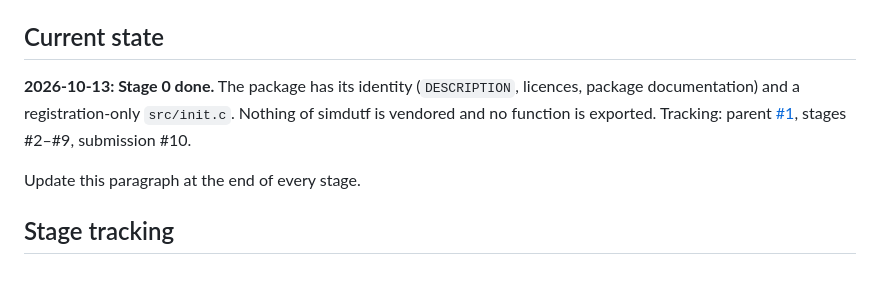
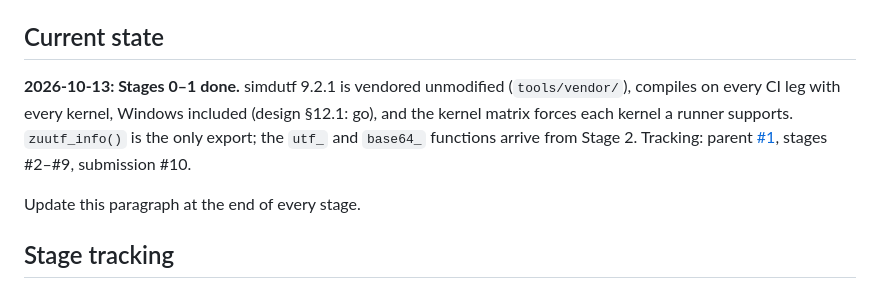
Before and after one commit to pedrobtz/zuutf, a Markdown page: .claude/CLAUDE.md, the part around the change. GitHub-like rendering.

```diff
--- a/.claude/CLAUDE.md
+++ b/.claude/CLAUDE.md
@@ -13,7 +13,7 @@ Sibling checkouts sit in `../`. `zucrypt` is the model for vendoring (manifest a
 
 ## Current state
 
-**2026-10-13: Stage 0 done.** The package has its identity (`DESCRIPTION`, licences, package documentation) and a registration-only `src/init.c`. Nothing of simdutf is vendored and no function is exported. Tracking: parent [#1](https://github.com/pedrobtz/zuutf/issues/1), stages #2–#9, submission #10.
+**2026-10-13: Stages 0–1 done.** simdutf 9.2.1 is vendored unmodified (`tools/vendor/`), compiles on every CI leg with every kernel, Windows included (design §12.1: go), and the kernel matrix forces each kernel a runner supports. `zuutf_info()` is the only export; the `utf_` and `base64_` functions arrive from Stage 2. Tracking: parent [#1](https://github.com/pedrobtz/zuutf/issues/1), stages #2–#9, submission #10.
 
 Update this paragraph at the end of every stage.
 
```
Also changed, not shown: .agents/design.md (+26 -3 lines), .agents/roadmap.md (+1 -1 lines).
